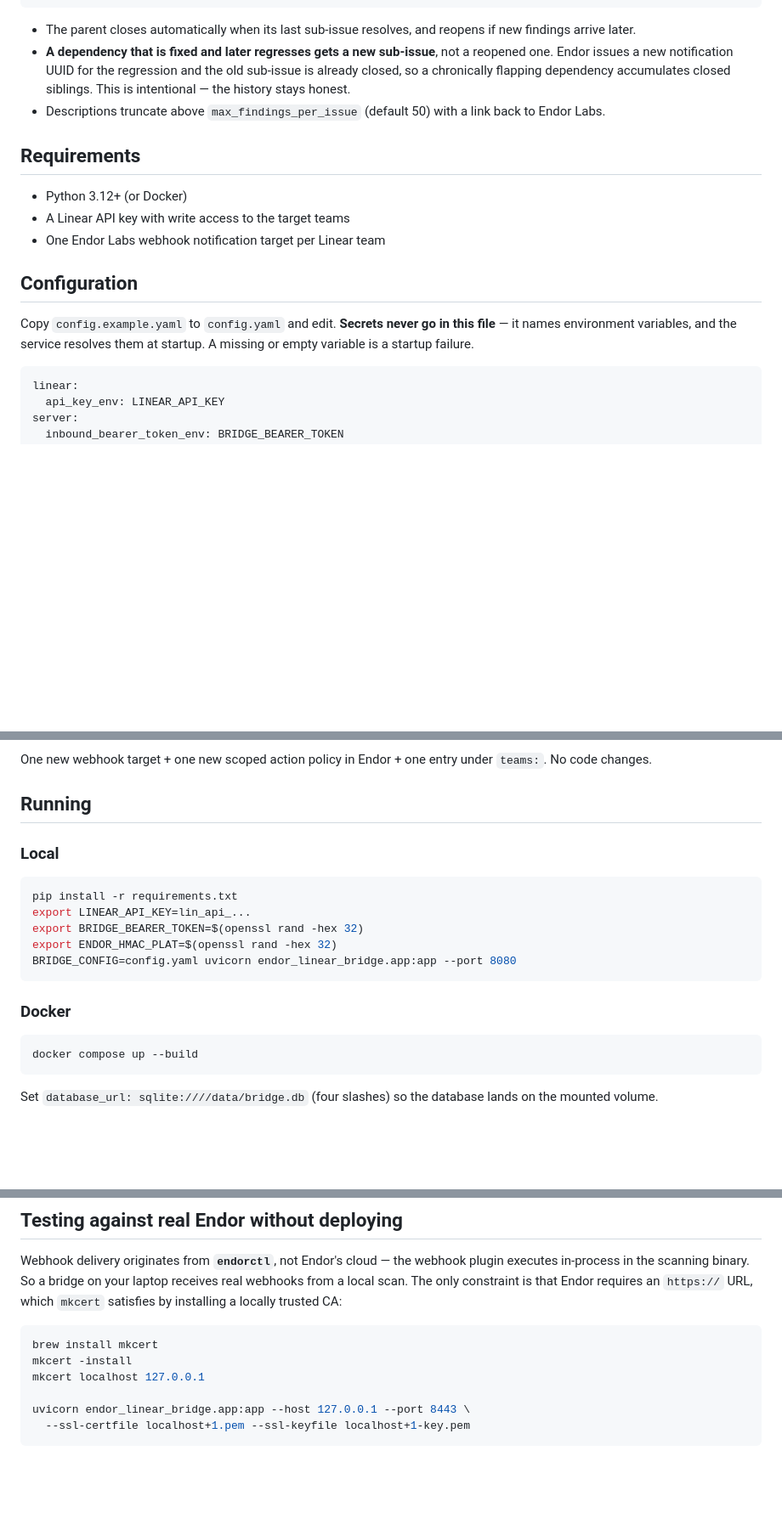
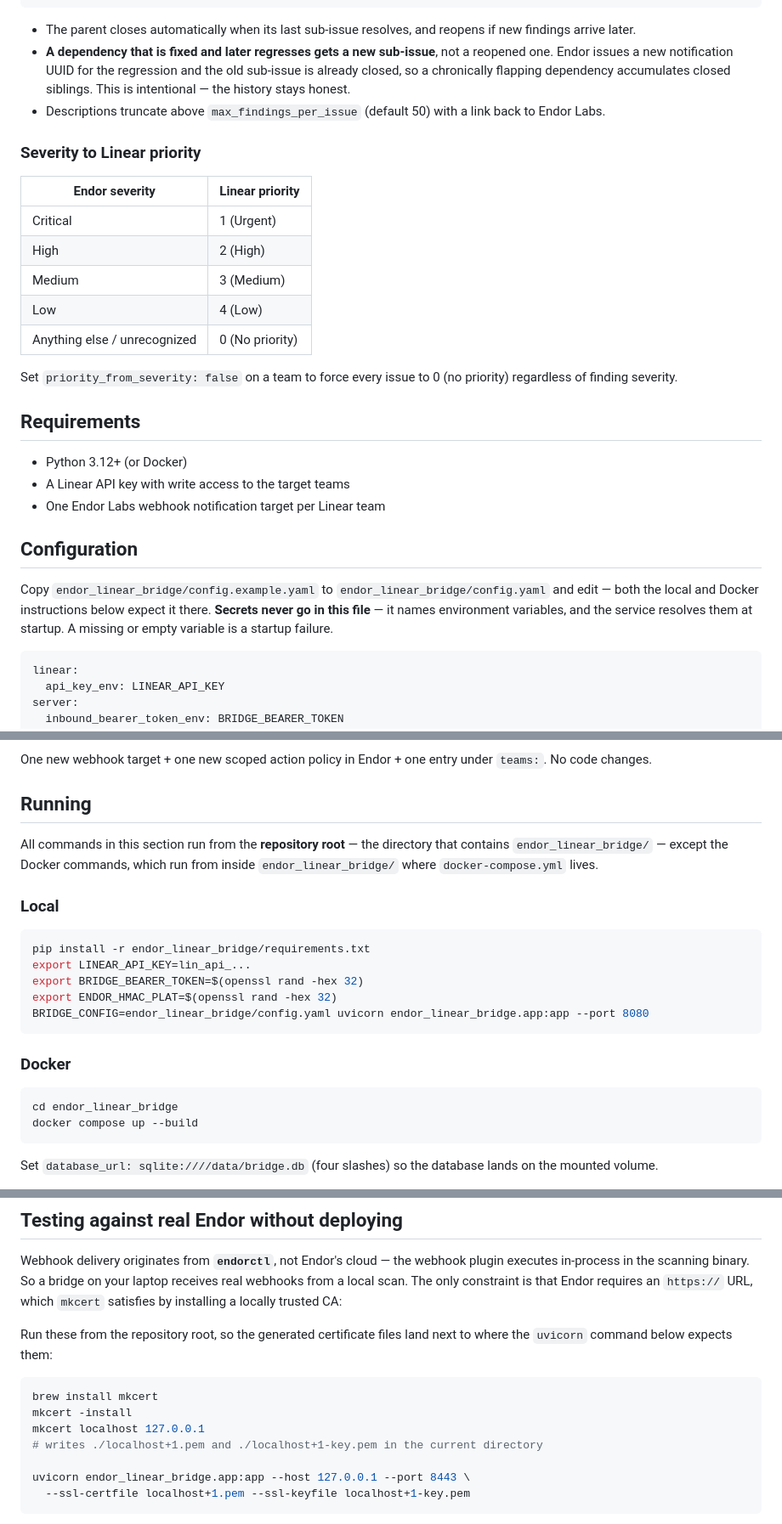
Before and after one commit to Endor-Solutions-Architecture/scripts, a Markdown page: endor_linear_bridge/README.md, 3 parts joined by grey strips. Shown at 85% size. Drawn GitHub-style; blank space fills up the shorter version.

Commit message:
docs(linear-bridge): fix working-directory ambiguity in README, add severity table
The non-Docker commands mixed root-relative module imports with bare
relative file paths that only resolve from inside endor_linear_bridge/,
making them fail as written. Make working directory explicit everywhere
(Running, mkcert/local-E2E, replay tool, Development) and add a
severity-to-Linear-priority reference table sourced from severity.py.

````diff
--- a/endor_linear_bridge/README.md
+++ b/endor_linear_bridge/README.md
@@ -26,6 +26,19 @@ Boards but not Linear. This service fills that gap with no product changes.
 - Descriptions truncate above `max_findings_per_issue` (default 50) with a link
   back to Endor Labs.
 
+### Severity to Linear priority
+
+| Endor severity | Linear priority |
+|---|---|
+| Critical | 1 (Urgent) |
+| High | 2 (High) |
+| Medium | 3 (Medium) |
+| Low | 4 (Low) |
+| Anything else / unrecognized | 0 (No priority) |
+
+Set `priority_from_severity: false` on a team to force every issue to 0
+(no priority) regardless of finding severity.
+
 ## Requirements
 
 - Python 3.12+ (or Docker)
@@ -34,9 +47,11 @@ Boards but not Linear. This service fills that gap with no product changes.
 
 ## Configuration
 
-Copy `config.example.yaml` to `config.yaml` and edit. **Secrets never go in this
-file** — it names environment variables, and the service resolves them at
-startup. A missing or empty variable is a startup failure.
+Copy `endor_linear_bridge/config.example.yaml` to `endor_linear_bridge/config.yaml`
+and edit — both the local and Docker instructions below expect it there.
+**Secrets never go in this file** — it names environment variables, and the
+service resolves them at startup. A missing or empty variable is a startup
+failure.
 
 ```yaml
 linear:
@@ -63,19 +78,24 @@ One new webhook target + one new scoped action policy in Endor + one entry under
 
 ## Running
 
+All commands in this section run from the **repository root** — the directory
+that contains `endor_linear_bridge/` — except the Docker commands, which run
+from inside `endor_linear_bridge/` where `docker-compose.yml` lives.
+
 ### Local
 
 ```bash
-pip install -r requirements.txt
+pip install -r endor_linear_bridge/requirements.txt
 export LINEAR_API_KEY=lin_api_...
 export BRIDGE_BEARER_TOKEN=$(openssl rand -hex 32)
 export ENDOR_HMAC_PLAT=$(openssl rand -hex 32)
-BRIDGE_CONFIG=config.yaml uvicorn endor_linear_bridge.app:app --port 8080
+BRIDGE_CONFIG=endor_linear_bridge/config.yaml uvicorn endor_linear_bridge.app:app --port 8080
 ```
 
 ### Docker
 
 ```bash
+cd endor_linear_bridge
 docker compose up --build
 ```
 
@@ -143,10 +163,14 @@ receives real webhooks from a local scan. The only constraint is that Endor
 requires an `https://` URL, which `mkcert` satisfies by installing a locally
 trusted CA:
 
+Run these from the repository root, so the generated certificate files land
+next to where the `uvicorn` command below expects them:
+
 ```bash
 brew install mkcert
 mkcert -install
 mkcert localhost 127.0.0.1
+# writes ./localhost+1.pem and ./localhost+1-key.pem in the current directory
 
 uvicorn endor_linear_bridge.app:app --host 127.0.0.1 --port 8443 \
   --ssl-certfile localhost+1.pem --ssl-keyfile localhost+1-key.pem
````
Also changed, not shown: other parts of endor_linear_bridge/README.md (+7 -1 lines).
